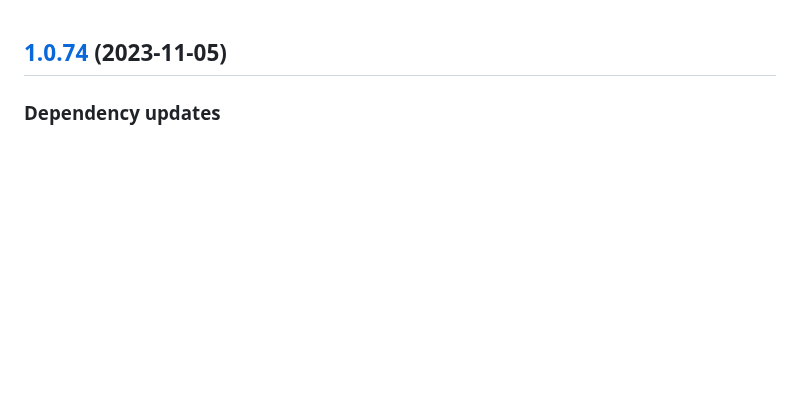
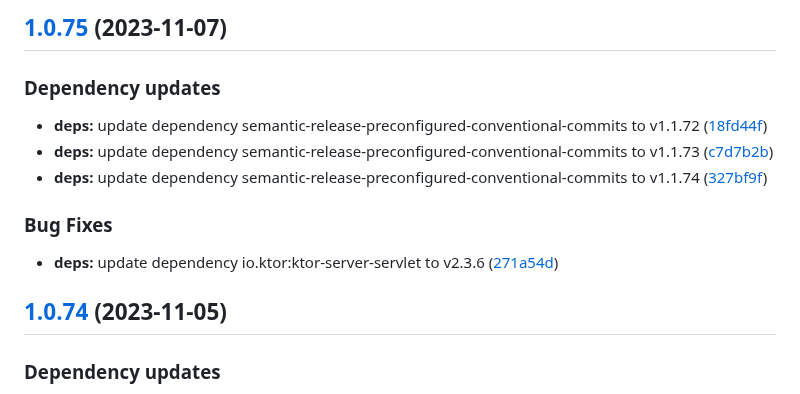
Before and after one commit to w4bo/explain, a Markdown page: CHANGELOG.md, the part around the change. Rendered like a GitHub page; blank space fills up the shorter version.

Commit message:
chore(release): 1.0.75 [skip ci]
## [1.0.75](https://github.com/w4bo/explain/compare/1.0.74...1.0.75) (2023-11-07)

### Dependency updates

* **deps:** update dependency semantic-release-preconfigured-conventional-commits to v1.1.72 ([18fd44f](https://github.com/w4bo/explain/commit/18fd44f1a071be81cbdc0770bf3bfc49e461b6de))
* **deps:** update dependency semantic-release-preconfigured-conventional-commits to v1.1.73 ([c7d7b2b](https://github.com/w4bo/explain/commit/c7d7b2b2be6df448dafa57a2a540460e10e24a1c))
* **deps:** update dependency semantic-release-preconfigured-conventional-commits to v1.1.74 ([327bf9f](https://github.com/w4bo/explain/commit/327bf9f44f06f992e8898ce6336a7835110f00b0))

### Bug Fixes

* **deps:** update dependency io.ktor:ktor-server-servlet to v2.3.6 ([271a54d](https://github.com/w4bo/explain/commit/271a54df0f1ae69effe7964853ef9f26d955e3f8))

```diff
--- a/CHANGELOG.md
+++ b/CHANGELOG.md
@@ -1,3 +1,17 @@
+## [1.0.75](https://github.com/w4bo/explain/compare/1.0.74...1.0.75) (2023-11-07)
+
+
+### Dependency updates
+
+* **deps:** update dependency semantic-release-preconfigured-conventional-commits to v1.1.72 ([18fd44f](https://github.com/w4bo/explain/commit/18fd44f1a071be81cbdc0770bf3bfc49e461b6de))
+* **deps:** update dependency semantic-release-preconfigured-conventional-commits to v1.1.73 ([c7d7b2b](https://github.com/w4bo/explain/commit/c7d7b2b2be6df448dafa57a2a540460e10e24a1c))
+* **deps:** update dependency semantic-release-preconfigured-conventional-commits to v1.1.74 ([327bf9f](https://github.com/w4bo/explain/commit/327bf9f44f06f992e8898ce6336a7835110f00b0))
+
+
+### Bug Fixes
+
+* **deps:** update dependency io.ktor:ktor-server-servlet to v2.3.6 ([271a54d](https://github.com/w4bo/explain/commit/271a54df0f1ae69effe7964853ef9f26d955e3f8))
+
 ## [1.0.74](https://github.com/w4bo/explain/compare/1.0.73...1.0.74) (2023-11-05)
 
 
```
